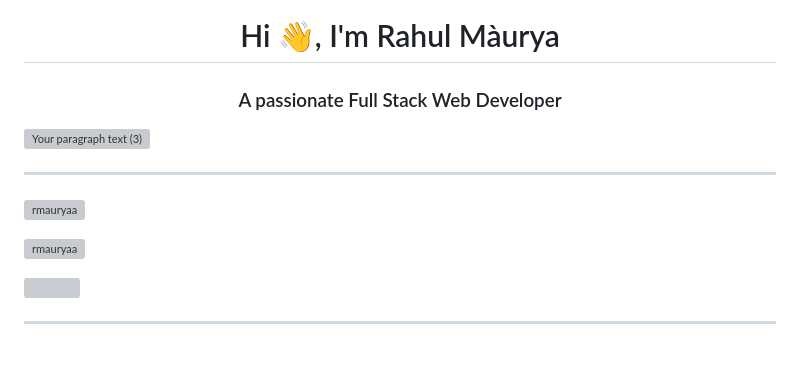
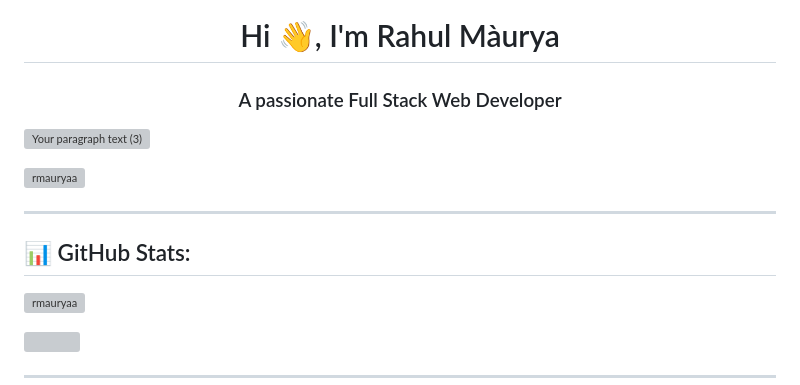
Before and after one commit to rmauryaa/rmauryaa, a Markdown page: README.md, the part around the change. Drawn GitHub-style; blank space fills up the shorter version; grey boxes are pictures that could not be loaded.

Commit message:
Update README.md
added GitHub Stats: heading only

```diff
--- a/README.md
+++ b/README.md
@@ -4,10 +4,10 @@
 ![Your paragraph text (3)](https://github.com/rmauryaa/rmauryaa/assets/120002835/26542625-c3cc-4b88-8100-878cbdaa15c5)
 
 
----
-
 <p align="left"> <img src="https://komarev.com/ghpvc/?username=rmauryaa&label=Profile%20views&color=0e75b6&style=flat" alt="rmauryaa" /> </p>
 
+---
+## 📊 GitHub Stats:
 <p align="left"> <a href="https://github.com/ryo-ma/github-profile-trophy"><img src="https://github-profile-trophy.vercel.app/?username=rmauryaa" alt="rmauryaa" /></a> </p>
 
 <p align="left"> <a href="https://twitter.com/" target="blank"><img src="https://img.shields.io/twitter/follow/?logo=twitter&style=for-the-badge" alt="" /></a> </p>
```
